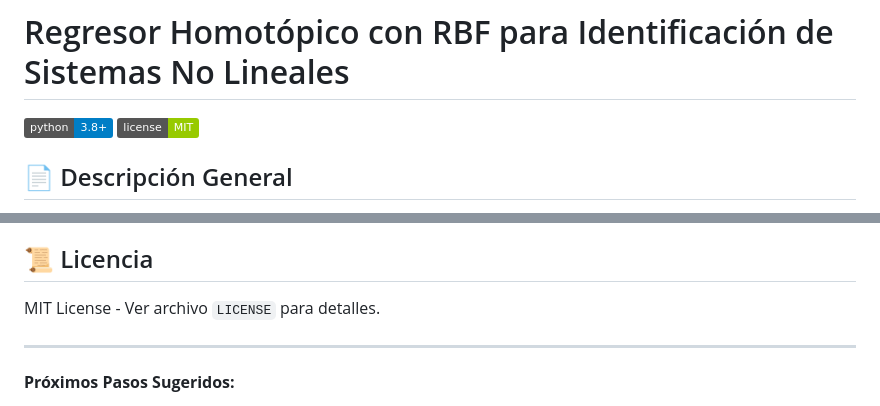
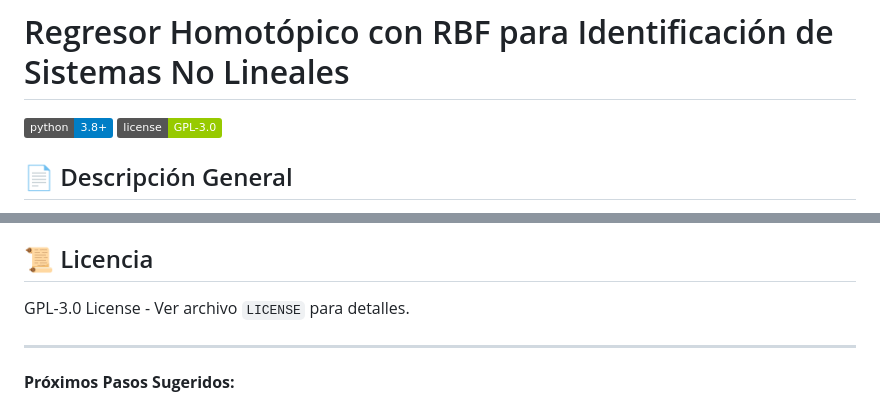
Before and after one commit to rodrigo1964-ai/HFNN-RBF-Identification, a Markdown page: README.md, 2 parts joined by grey strips. Rendered like a GitHub page; badges without logos.

Commit message:
Update license references from MIT to GPL-3.0 in README
Changed license badge and license section to reflect GPL-3.0 licensing.

Co-Authored-By: Claude Sonnet 4.5 <noreply@anthropic.com>

```diff
--- a/README.md
+++ b/README.md
@@ -1,7 +1,7 @@
 # Regresor Homotópico con RBF para Identificación de Sistemas No Lineales
 
 [![Python](https://img.shields.io/badge/python-3.8%2B-blue.svg)](https://www.python.org/)
-[![License](https://img.shields.io/badge/license-MIT-green.svg)](LICENSE)
+[![License](https://img.shields.io/badge/license-GPL--3.0-green.svg)](LICENSE)
 
 ## 📄 Descripción General
 
@@ -343,7 +343,7 @@ Este es un proyecto académico de investigación. Para preguntas o colaboracione
 
 ## 📜 Licencia
 
-MIT License - Ver archivo `LICENSE` para detalles.
+GPL-3.0 License - Ver archivo `LICENSE` para detalles.
 
 ---
 
```
